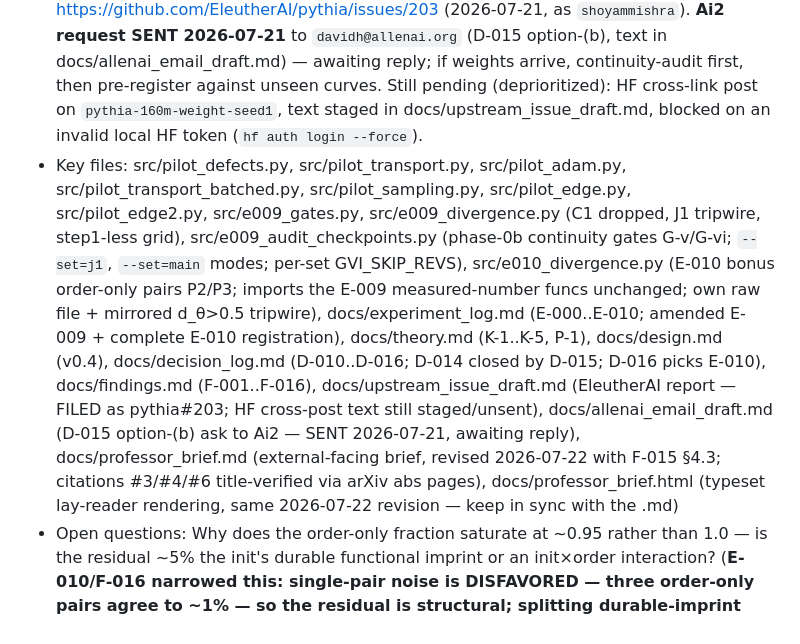
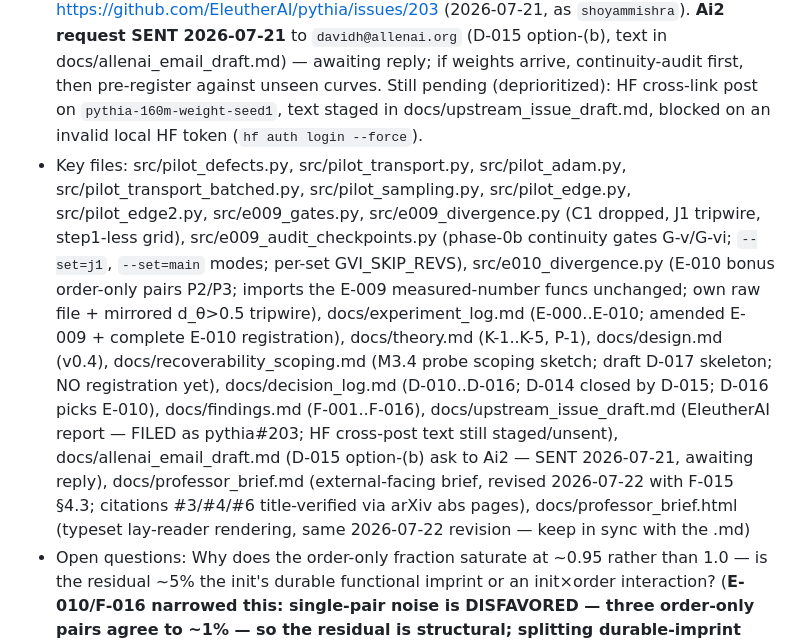
Before and after one commit to shoyammishra/palimpsest, a Markdown page: CLAUDE.md, the part around one of its changes. Drawn GitHub-style.

```diff
--- a/CLAUDE.md
+++ b/CLAUDE.md
@@ -7,5 +7,5 @@
 - Outward-facing state: **F-014 filed upstream** as https://github.com/EleutherAI/pythia/issues/203 (2026-07-21, as `shoyammishra`). **Ai2 request SENT 2026-07-21** to `davidh@allenai.org` (D-015 option-(b), text in docs/allenai_email_draft.md) — awaiting reply; if weights arrive, continuity-audit first, then pre-register against unseen curves. Still pending (deprioritized): HF cross-link post on `pythia-160m-weight-seed1`, text staged in docs/upstream_issue_draft.md, blocked on an invalid local HF token (`hf auth login --force`).
-- Key files: src/pilot_defects.py, src/pilot_transport.py, src/pilot_adam.py, src/pilot_transport_batched.py, src/pilot_sampling.py, src/pilot_edge.py, src/pilot_edge2.py, src/e009_gates.py, src/e009_divergence.py (C1 dropped, J1 tripwire, step1-less grid), src/e009_audit_checkpoints.py (phase-0b continuity gates G-v/G-vi; `--set=j1`, `--set=main` modes; per-set GVI_SKIP_REVS), src/e010_divergence.py (E-010 bonus order-only pairs P2/P3; imports the E-009 measured-number funcs unchanged; own raw file + mirrored d_θ>0.5 tripwire), docs/experiment_log.md (E-000..E-010; amended E-009 + complete E-010 registration), docs/theory.md (K-1..K-5, P-1), docs/design.md (v0.4), docs/decision_log.md (D-010..D-016; D-014 closed by D-015; D-016 picks E-010), docs/findings.md (F-001..F-016), docs/upstream_issue_draft.md (EleutherAI report — FILED as pythia#203; HF cross-post text still staged/unsent), docs/allenai_email_draft.md (D-015 option-(b) ask to Ai2 — SENT 2026-07-21, awaiting reply), docs/professor_brief.md (external-facing brief, revised 2026-07-22 with F-015 §4.3; citations #3/#4/#6 title-verified via arXiv abs pages), docs/professor_brief.html (typeset lay-reader rendering, same 2026-07-22 revision — keep in sync with the .md)
+- Key files: src/pilot_defects.py, src/pilot_transport.py, src/pilot_adam.py, src/pilot_transport_batched.py, src/pilot_sampling.py, src/pilot_edge.py, src/pilot_edge2.py, src/e009_gates.py, src/e009_divergence.py (C1 dropped, J1 tripwire, step1-less grid), src/e009_audit_checkpoints.py (phase-0b continuity gates G-v/G-vi; `--set=j1`, `--set=main` modes; per-set GVI_SKIP_REVS), src/e010_divergence.py (E-010 bonus order-only pairs P2/P3; imports the E-009 measured-number funcs unchanged; own raw file + mirrored d_θ>0.5 tripwire), docs/experiment_log.md (E-000..E-010; amended E-009 + complete E-010 registration), docs/theory.md (K-1..K-5, P-1), docs/design.md (v0.4), docs/recoverability_scoping.md (M3.4 probe scoping sketch; draft D-017 skeleton; NO registration yet), docs/decision_log.md (D-010..D-016; D-014 closed by D-015; D-016 picks E-010), docs/findings.md (F-001..F-016), docs/upstream_issue_draft.md (EleutherAI report — FILED as pythia#203; HF cross-post text still staged/unsent), docs/allenai_email_draft.md (D-015 option-(b) ask to Ai2 — SENT 2026-07-21, awaiting reply), docs/professor_brief.md (external-facing brief, revised 2026-07-22 with F-015 §4.3; citations #3/#4/#6 title-verified via arXiv abs pages), docs/professor_brief.html (typeset lay-reader rendering, same 2026-07-22 revision — keep in sync with the .md)
 - Open questions: Why does the order-only fraction saturate at ~0.95 rather than 1.0 — is the residual ~5% the init's durable functional imprint or an init×order interaction? (**E-010/F-016 narrowed this: single-pair noise is DISFAVORED — three order-only pairs agree to ~1% — so the residual is structural; splitting durable-imprint from interaction still needs an init-only control, i.e. the AllenAI weights.**) Does AllenAI release the signal-and-noise 1B seed weights (only known path to a real init-only control; else option (d) at M5)? Why do ws1/ws2 diverge *less* than the ds pair (1.38e-2 vs 2.52e-2 at @256) — unexplained even under the shared-init-launch hypothesis? What does J1's non-monotone dip (0.400→0.186@256→0.31) say about shared-statistics learning vs seed memory? Does the inversion-fraction law ρ = ĉ·(K/K_max)·η^p survive pre-registration at a third T (and what is p, given sub-linear η drift)? What inversion-set geometry sets the family prefactor (Π_⊥ hook, M5)? Can structured estimators beat enumeration where unbiased sampling failed (F-011)? Does α ≈ 0.19 hold at larger T? Homotopy generalization of K-1 to non-permutation pairs (needed for H4)?
 
 ## Conventions
```
Also changed, not shown: other parts of CLAUDE.md (+1 -1 lines), docs/recoverability_scoping.md (added, +112 -0 lines).
